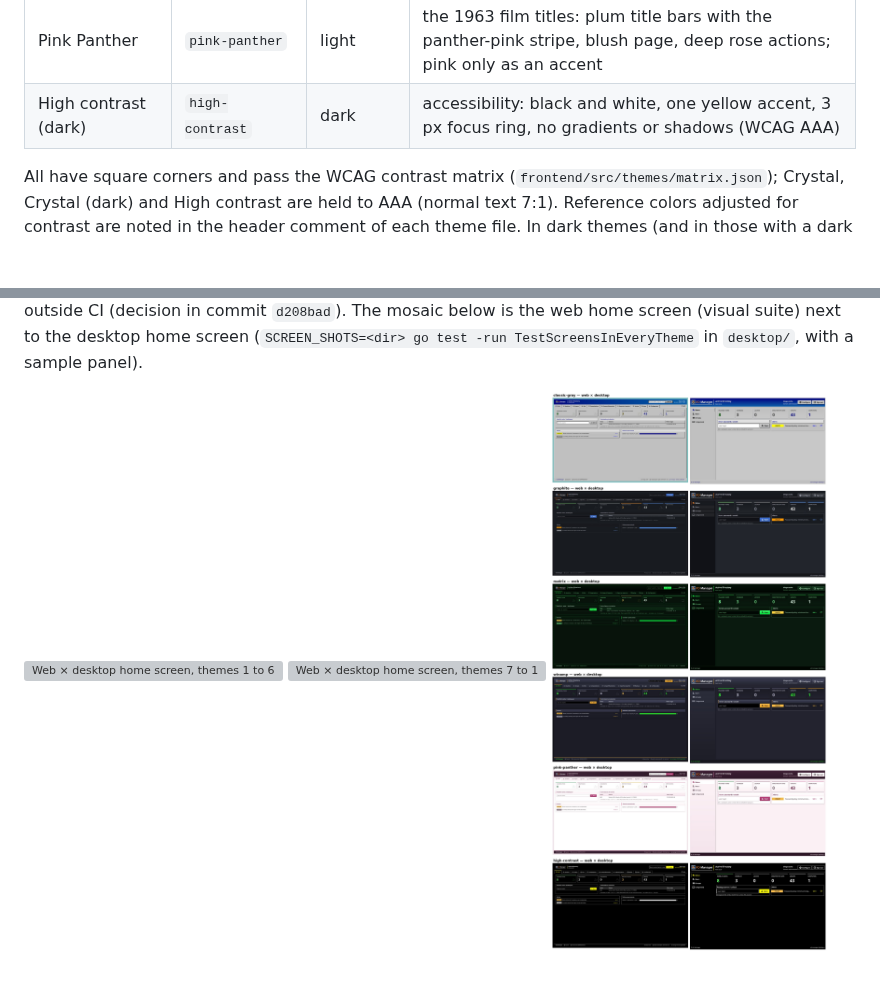
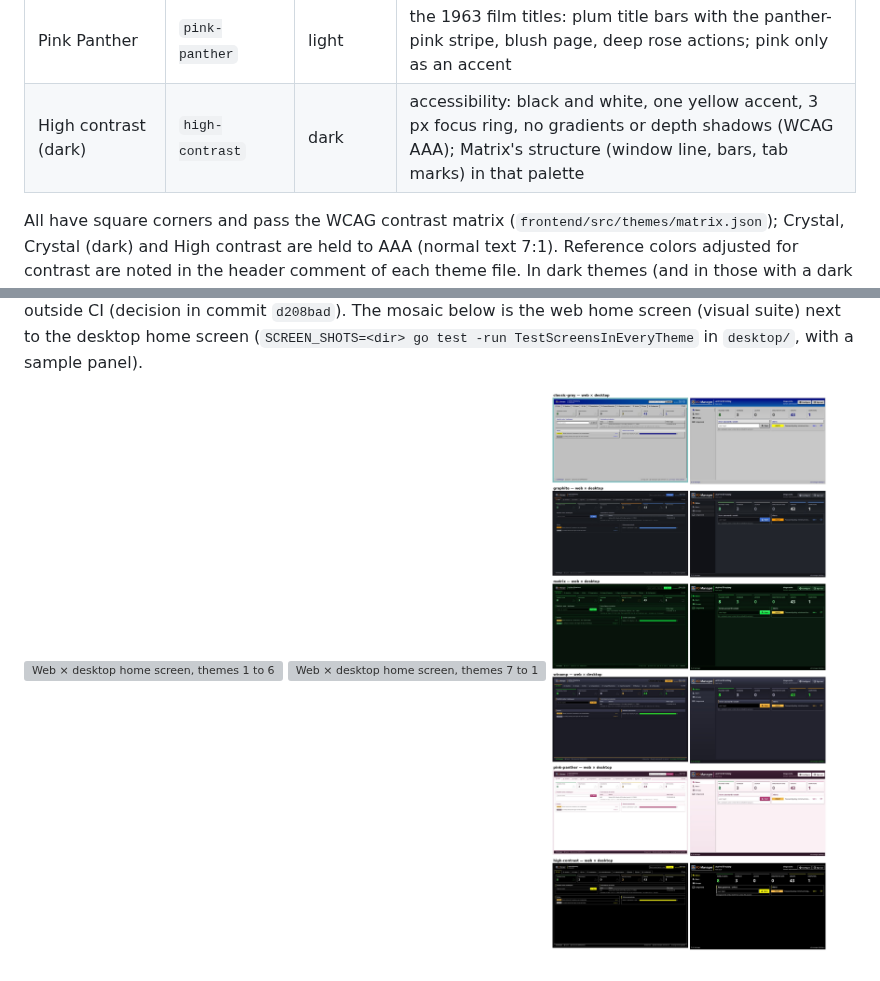
Before and after one commit to jniltinho/ad-manager, a Markdown page: docs/themes.md, 2 parts joined by grey strips. GitHub-like rendering; pictures changed too: docs/img/conformity/web-desktop-3.jpg; blank space fills up the shorter version; grey boxes are pictures that could not be loaded.

```diff
--- a/docs/themes.md
+++ b/docs/themes.md
@@ -174,7 +174,7 @@ The **Flat look** checkbox removes gradients and shadows from any theme.
 | Matrix (dark) | `matrix` | dark | the film's green phosphor terminal: monospace, a static "digital rain" of strokes on the page, a soft green glow |
 | Winamp (dark) | `winamp` | dark | the Winamp 2 skin: brushed steel with a 1 px bevel, LCD readout (green on black) in fields, amber buttons, the playlist's blue selection |
 | Pink Panther | `pink-panther` | light | the 1963 film titles: plum title bars with the panther-pink stripe, blush page, deep rose actions; pink only as an accent |
-| High contrast (dark) | `high-contrast` | dark | accessibility: black and white, one yellow accent, 3 px focus ring, no gradients or shadows (WCAG AAA) |
+| High contrast (dark) | `high-contrast` | dark | accessibility: black and white, one yellow accent, 3 px focus ring, no gradients or depth shadows (WCAG AAA); Matrix's structure (window line, bars, tab marks) in that palette |
 
 All have square corners and pass the WCAG contrast matrix (`frontend/src/themes/matrix.json`); Crystal, Crystal
 (dark) and High contrast are held to AAA (normal text 7:1). Reference colors
```
Also changed, not shown: 9 other files.
